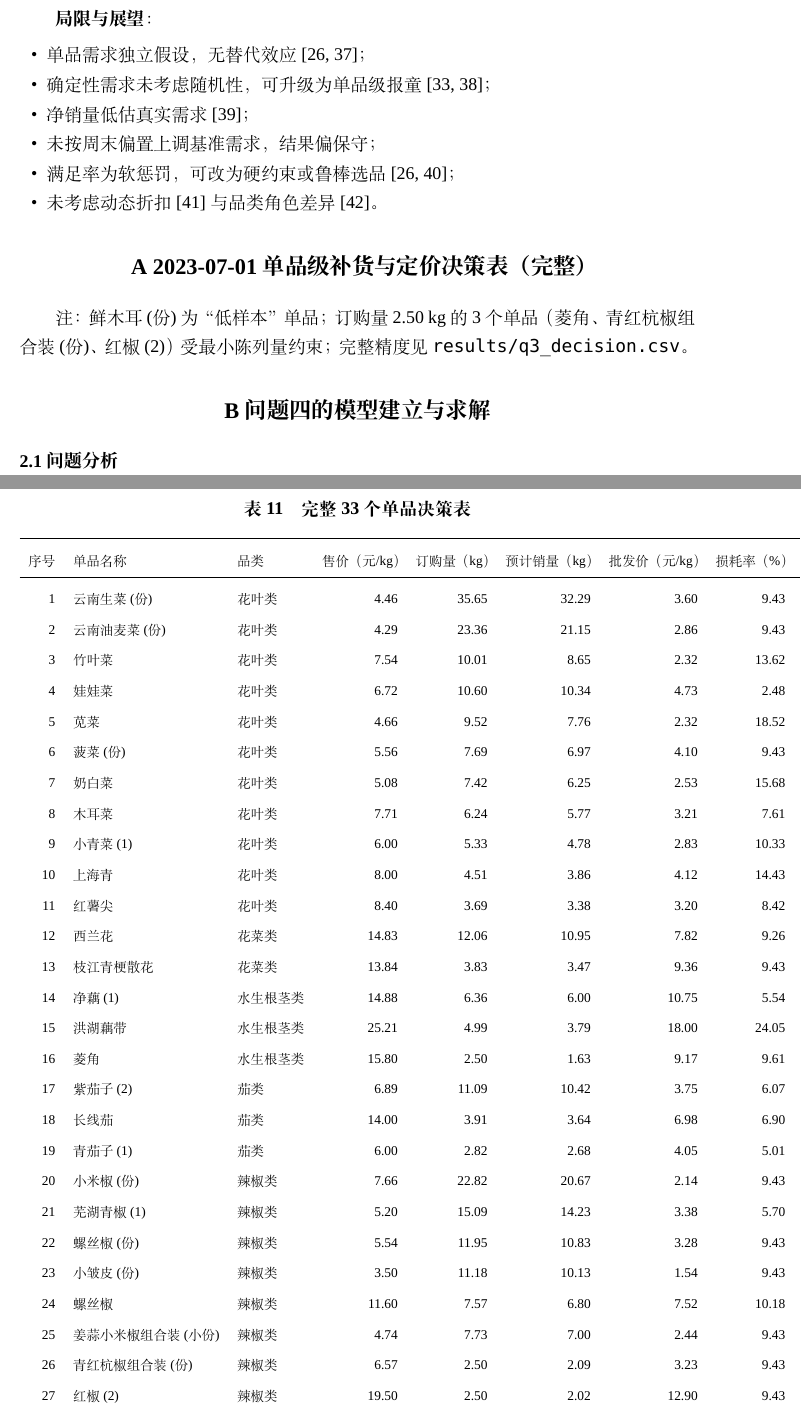
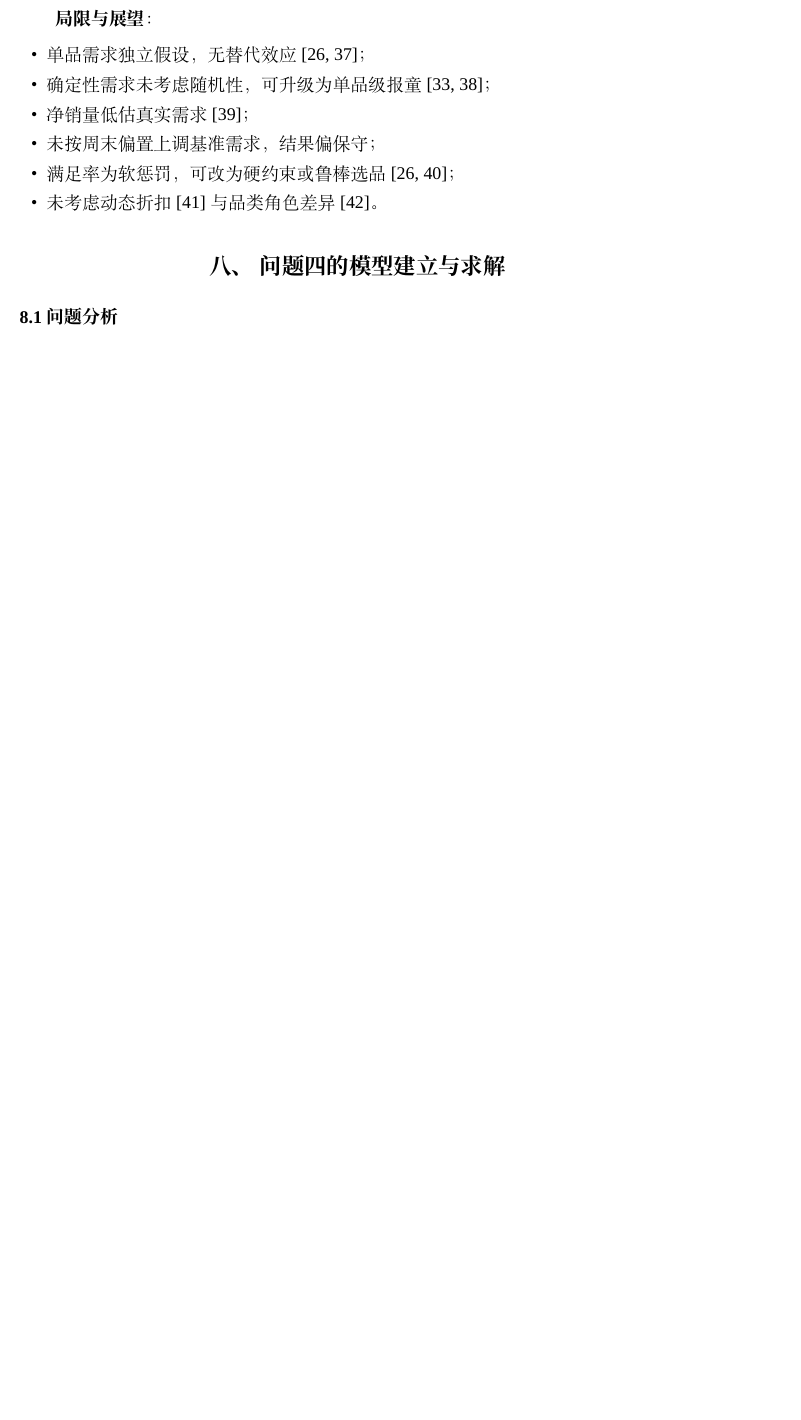
Before and after one commit to Raisetsu41/MCM, a LaTeX thesis (workspace/main.tex, which reads workspace/sections/05-problem3.tex): two parts of pages 24 and 25 of 47 before the commit and part of page 24 of 46 after it, the two joined at a grey line, cut so that both start at the same text, the shorter picture padded with empty space. Compiled offline with XeLaTeX; a missing font is replaced by an installed copy or a similar font.

Commit message:
调整格式漏洞 ljh

```diff
--- a/workspace/sections/05-problem3.tex
+++ b/workspace/sections/05-problem3.tex
@@ -310,44 +310,3 @@ MIP 一次求解即达最优，约束校验全部通过。总体结果见表 4
     \item 满足率为软惩罚，可改为硬约束或鲁棒选品 \cite{vanryzin1999,rusmevichientong2012}；
     \item 未考虑动态折扣 \cite{elmaghraby2003} 与品类角色差异 \cite{dhar2001}。
 \end{itemize}
-
-\appendix
-\section{2023-07-01 单品级补货与定价决策表（完整）}
-
-\begin{table}[htbp]
-\centering
-\caption{完整 33 个单品决策表}
-\label{tab:q3_full}
-\small
-\begin{tabular}{r l l r r r r r r r}
-\toprule
-序号 & 单品名称 & 品类 & 售价（元/kg） & 订购量（kg） & 预计销量（kg） & 批发价（元/kg） & 损耗率（\%） & 弹性 $\hat\beta_i$ & 单品毛利（元） \\
-\midrule
-1 & 云南生菜(份) & 花叶类 & 4.46 & 35.65 & 32.29 & 3.60 & 9.43 & -0.03 & 15.56 \\
-2 & 云南油麦菜(份) & 花叶类 & 4.29 & 23.36 & 21.15 & 2.86 & 9.43 & -0.19 & 23.94 \\
-3 & 竹叶菜 & 花叶类 & 7.54 & 10.01 & 8.65 & 2.32 & 13.62 & -0.62 & 42.00 \\
-4 & 娃娃菜 & 花叶类 & 6.72 & 10.60 & 10.34 & 4.73 & 2.48 & -0.31 & 19.32 \\
-5 & 苋菜 & 花叶类 & 4.66 & 9.52 & 7.76 & 2.32 & 18.52 & -0.70 & 14.02 \\
-6 & 菠菜(份) & 花叶类 & 5.56 & 7.69 & 6.97 & 4.10 & 9.43 & -0.45 & 7.25 \\
-7 & 奶白菜 & 花叶类 & 5.08 & 7.42 & 6.25 & 2.53 & 15.68 & -0.45 & 13.02 \\
-8 & 木耳菜 & 花叶类 & 7.71 & 6.24 & 5.77 & 3.21 & 7.61 & -0.08 & 24.43 \\
-9 & 小青菜(1) & 花叶类 & 6.00 & 5.33 & 4.78 & 2.83 & 10.33 & -0.17 & 13.59 \\
-10 & 上海青 & 花叶类 & 8.00 & 4.51 & 3.86 & 4.12 & 14.43 & -0.37 & 12.29 \\
-11 & 红薯尖 & 花叶类 & 8.40 & 3.69 & 3.38 & 3.20 & 8.42 & -0.62 & 16.57 \\
-12 & 西兰花 & 花菜类 & 14.83 & 12.06 & 10.95 & 7.82 & 9.26 & -0.75 & 67.93 \\
-13 & 枝江青梗散花 & 花菜类 & 13.84 & 3.83 & 3.47 & 9.36 & 9.43 & -0.50 & 12.18 \\
-14 & 净藕(1) & 水生根茎类 & 14.88 & 6.36 & 6.00 & 10.75 & 5.54 & -0.09 & 21.04 \\
-15 & 洪湖藕带 & 水生根茎类 & 25.21 & 4.99 & 3.79 & 18.00 & 24.05 & -0.34 & 5.72 \\
-16 & 菱角 & 水生根茎类 & 15.80 & 2.50 & 1.63 & 9.17 & 9.61 & -0.58 & 2.79 \\
-17 & 紫茄子(2) & 茄类 & 6.89 & 11.09 & 10.42 & 3.75 & 6.07 & -0.33 & 30.23 \\
-18 & 长线茄 & 茄类 & 14.00 & 3.91 & 3.64 & 6.98 & 6.90 & -0.94 & 23.68 \\
-19 & 青茄子(1) & 茄类 & 6.00 & 2.82 & 2.68 & 4.05 & 5.01 & -0.68 & 4.65 \\
-20 & 小米椒(份) & 辣椒类 & 7.66 & 22.82 & 20.67 & 2.14 & 9.43 & -0.13 & 109.49 \\
-21 & 芜湖青椒(1) & 辣椒类 & 5.20 & 15.09 & 14.23 & 3.38 & 5.70 & -0.47 & 22.93 \\
-22 & 螺丝椒(份) & 辣椒类 & 5.54 & 11.95 & 10.83 & 3.28 & 9.43 & -0.35 & 20.86 \\
-23 & 小皱皮(份) & 辣椒类 & 3.50 & 11.18 & 10.13 & 1.54 & 9.43 & -0.36 & 18.19 \\
-24 & 螺丝椒 & 辣椒类 & 11.60 & 7.57 & 6.80 & 7.52 & 10.18 & -0.35 & 21.98 \\
-25 & 姜蒜小米椒组合装(小份) & 辣椒类 & 4.74 & 7.73 & 7.00 & 2.44 & 9.43 & -0.13 & 14.32 \\
-26 & 青红杭椒组合装(份) & 辣椒类 & 6.57 & 2.50 & 2.09 & 3.23 & 9.43 & -0.13 & 5.69 \\
-27 & 红椒(2) & 辣椒类 & 19.50 & 2.50 & 2.02 & 12.90 & 9.43 & -0.25 & 7.10 \\
-28 & 西峡花菇(1) & 食用菌 & 24.00 & 5.18 & 4.62 & 15.60 & 10.80 & -2.52 & 30.11 \\
@@ -359,4 +312,0 @@ MIP 一次求解即达最优，约束校验全部通过。总体结果见表 4
-\bottomrule
-\end{tabular}
-\end{table}
-注：鲜木耳(份) 为“低样本”单品；订购量 2.50 kg 的 3 个单品（菱角、青红杭椒组合装(份)、红椒(2)）受最小陈列量约束；完整精度见 \texttt{results/q3\_decision.csv}。
```
Also changed, not shown: workspace/main.pdf, workspace/sections/05-problem3.tex (5 more changed lines).
